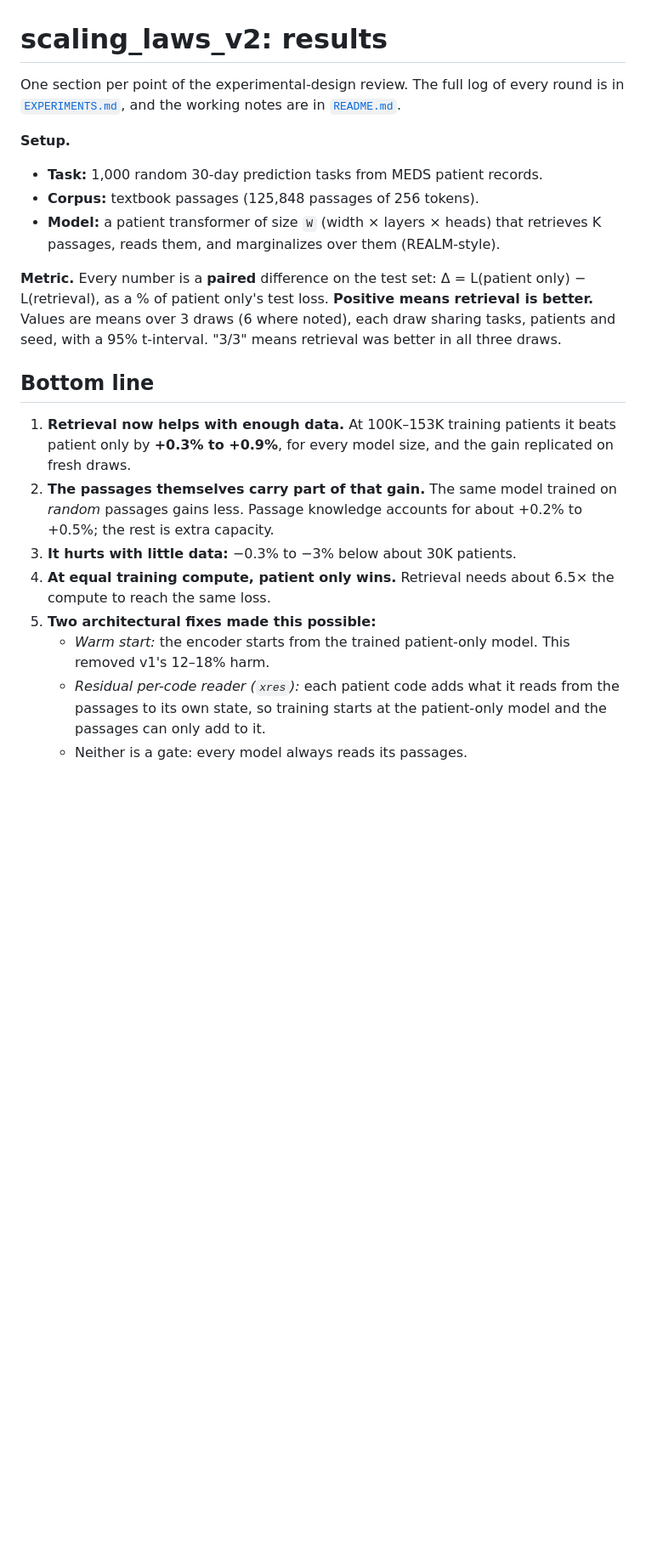
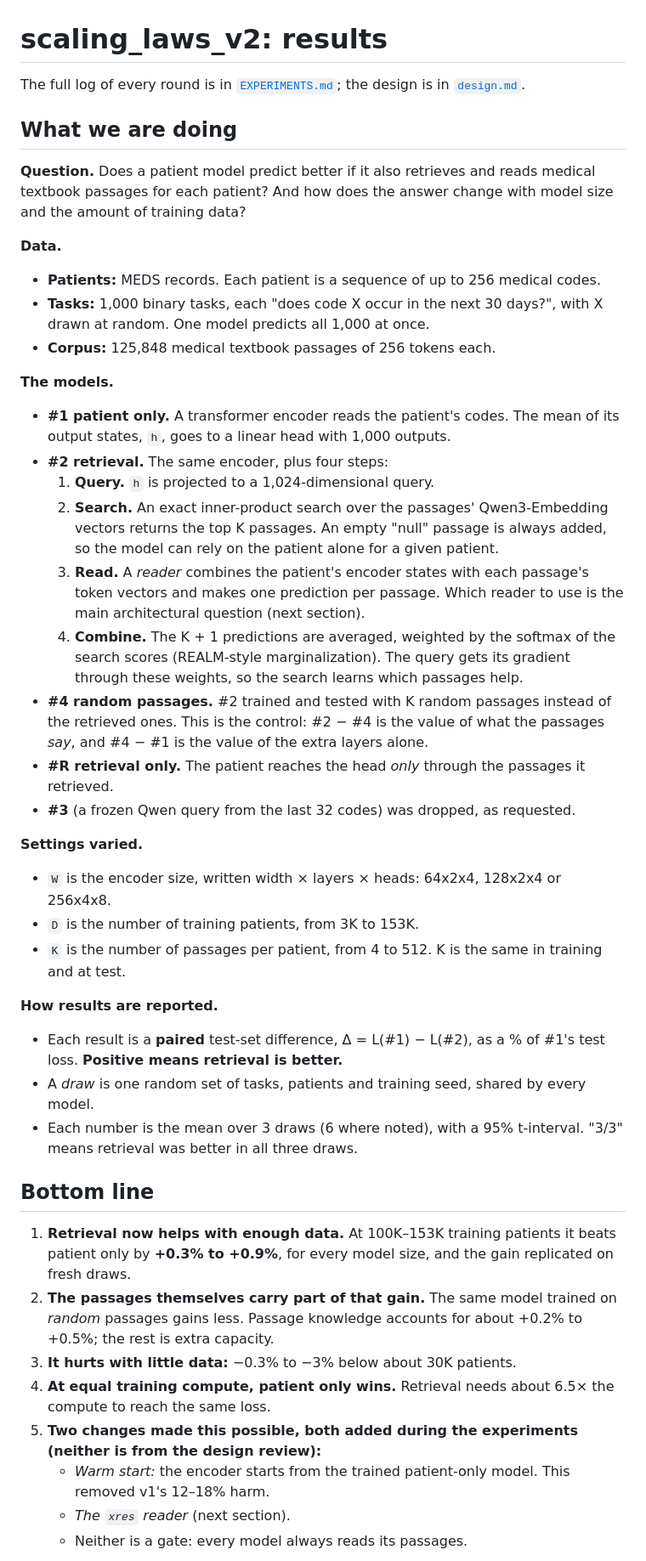
Before and after one commit to McDermottHealthAI/medrap-experiments, a Markdown page: scaling_laws_v2/RESULTS.md, the part around one of its changes. Shown at 85% size. Rendered like a GitHub page; blank space fills up the shorter version.

```diff
--- a/scaling_laws_v2/RESULTS.md
+++ b/scaling_laws_v2/RESULTS.md
@@ -1,18 +1,52 @@
 # scaling_laws_v2: results
 
-One section per point of the experimental-design review. The full log of every round is in
-[`EXPERIMENTS.md`](EXPERIMENTS.md), and the working notes are in [`README.md`](README.md).
+The full log of every round is in [`EXPERIMENTS.md`](EXPERIMENTS.md); the design is in
+[`design.md`](design.md).
 
-**Setup.**
-- **Task:** 1,000 random 30-day prediction tasks from MEDS patient records.
-- **Corpus:** textbook passages (125,848 passages of 256 tokens).
-- **Model:** a patient transformer of size `W` (width × layers × heads) that retrieves K passages,
-  reads them, and marginalizes over them (REALM-style).
+## What we are doing
 
-**Metric.** Every number is a **paired** difference on the test set: Δ = L(patient only) − L(retrieval),
-as a % of patient only's test loss. **Positive means retrieval is better.** Values are means over 3
-draws (6 where noted), each draw sharing tasks, patients and seed, with a 95% t-interval. "3/3" means
-retrieval was better in all three draws.
+**Question.** Does a patient model predict better if it also retrieves and reads medical textbook
+passages for each patient? And how does the answer change with model size and the amount of
+training data?
+
+**Data.**
+- **Patients:** MEDS records. Each patient is a sequence of up to 256 medical codes.
+- **Tasks:** 1,000 binary tasks, each "does code X occur in the next 30 days?", with X drawn at
+  random. One model predicts all 1,000 at once.
+- **Corpus:** 125,848 medical textbook passages of 256 tokens each.
+
+**The models.**
+
+- **#1 patient only.** A transformer encoder reads the patient's codes. The mean of its output
+  states, `h`, goes to a linear head with 1,000 outputs.
+- **#2 retrieval.** The same encoder, plus four steps:
+  1. **Query.** `h` is projected to a 1,024-dimensional query.
+  2. **Search.** An exact inner-product search over the passages' Qwen3-Embedding vectors returns
+     the top K passages. An empty "null" passage is always added, so the model can rely on the
+     patient alone for a given patient.
+  3. **Read.** A *reader* combines the patient's encoder states with each passage's token vectors
+     and makes one prediction per passage. Which reader to use is the main architectural question
+     (next section).
+  4. **Combine.** The K + 1 predictions are averaged, weighted by the softmax of the search scores
+     (REALM-style marginalization). The query gets its gradient through these weights, so the
+     search learns which passages help.
+- **#4 random passages.** #2 trained and tested with K random passages instead of the retrieved
+  ones. This is the control: #2 − #4 is the value of what the passages *say*, and #4 − #1 is the
+  value of the extra layers alone.
+- **#R retrieval only.** The patient reaches the head *only* through the passages it retrieved.
+- **#3** (a frozen Qwen query from the last 32 codes) was dropped, as requested.
+
+**Settings varied.**
+- `W` is the encoder size, written width × layers × heads: 64x2x4, 128x2x4 or 256x4x8.
+- `D` is the number of training patients, from 3K to 153K.
+- `K` is the number of passages per patient, from 4 to 512. K is the same in training and at test.
+
+**How results are reported.**
+- Each result is a **paired** test-set difference, Δ = L(#1) − L(#2), as a % of #1's test loss.
+  **Positive means retrieval is better.**
+- A *draw* is one random set of tasks, patients and training seed, shared by every model.
+- Each number is the mean over 3 draws (6 where noted), with a 95% t-interval. "3/3" means
+  retrieval was better in all three draws.
 
 ## Bottom line
 
@@ -23,12 +57,11 @@ retrieval was better in all three draws.
 3. **It hurts with little data:** −0.3% to −3% below about 30K patients.
 4. **At equal training compute, patient only wins.** Retrieval needs about 6.5× the compute to
    reach the same loss.
-5. **Two architectural fixes made this possible:**
+5. **Two changes made this possible, both added during the experiments (neither is from the design
+   review):**
    - *Warm start:* the encoder starts from the trained patient-only model. This removed v1's
      12–18% harm.
-   - *Residual per-code reader (`xres`):* each patient code adds what it reads from the passages
-     to its own state, so training starts at the patient-only model and the passages can only
-     add to it.
+   - *The `xres` reader* (next section).
    - Neither is a gate: every model always reads its passages.
 
 ![Δ against D](grid_delta.png)
```
Also changed, not shown: other parts of scaling_laws_v2/RESULTS.md (+76 -25 lines), scaling_laws_v2/curves.png, 3 other files.
